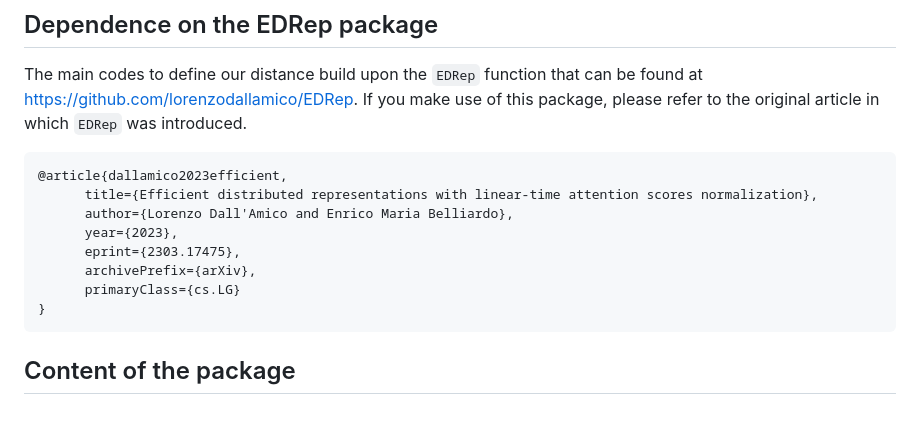
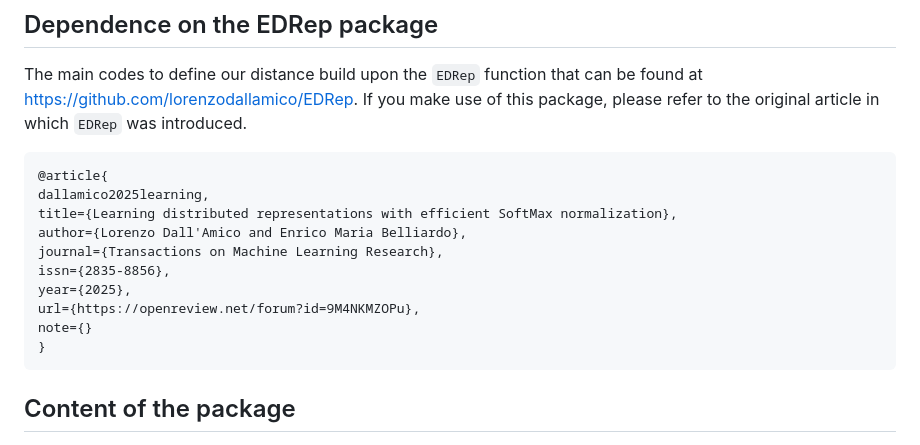
Before and after one commit to lorenzodallamico/G-DynaDist, a Markdown page: README.md, the part around the change. GitHub-like rendering; blank space fills up the shorter version.

````diff
--- a/README.md
+++ b/README.md
@@ -30,13 +30,15 @@ These codes implement our definition of distance between temporal graphs and can
 The main codes to define our distance build upon the `EDRep` function that can be found at https://github.com/lorenzodallamico/EDRep. If you make use of this package, please refer to the original article in which `EDRep` was introduced.
 
 ```
-@article{dallamico2023efficient,
-      title={Efficient distributed representations with linear-time attention scores normalization},
-      author={Lorenzo Dall'Amico and Enrico Maria Belliardo},
-      year={2023},
-      eprint={2303.17475},
-      archivePrefix={arXiv},
-      primaryClass={cs.LG}
+@article{
+dallamico2025learning,
+title={Learning distributed representations with efficient SoftMax normalization},
+author={Lorenzo Dall'Amico and Enrico Maria Belliardo},
+journal={Transactions on Machine Learning Research},
+issn={2835-8856},
+year={2025},
+url={https://openreview.net/forum?id=9M4NKMZOPu},
+note={}
 }
 ```
 
````
